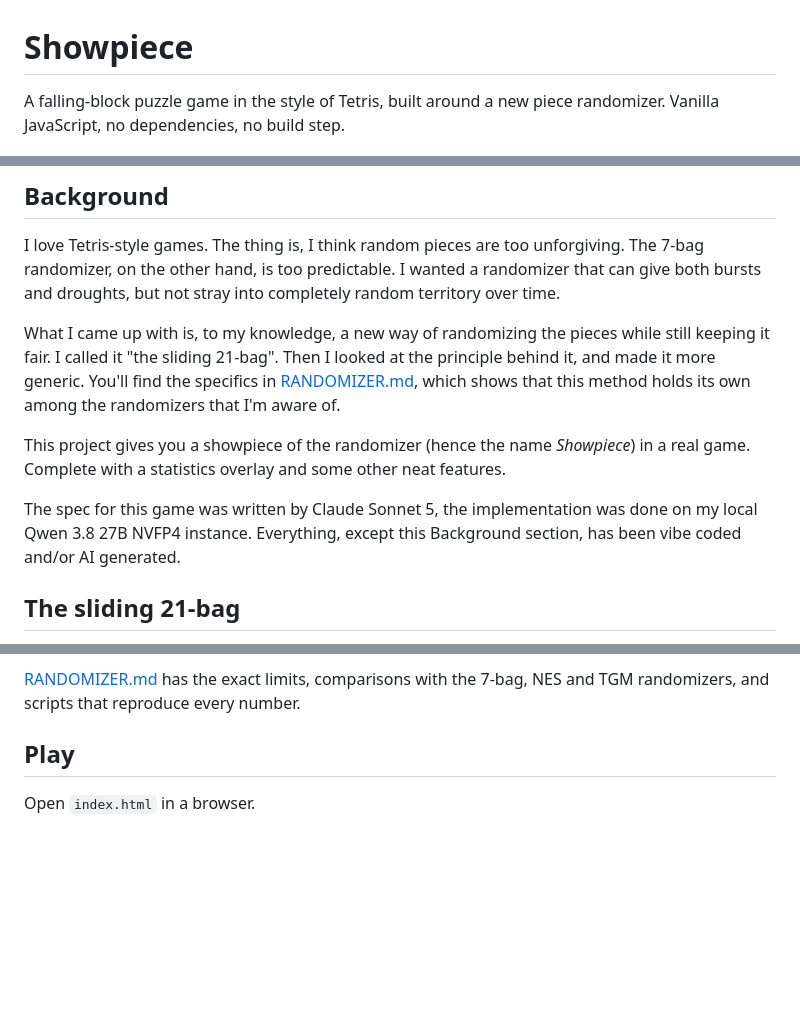
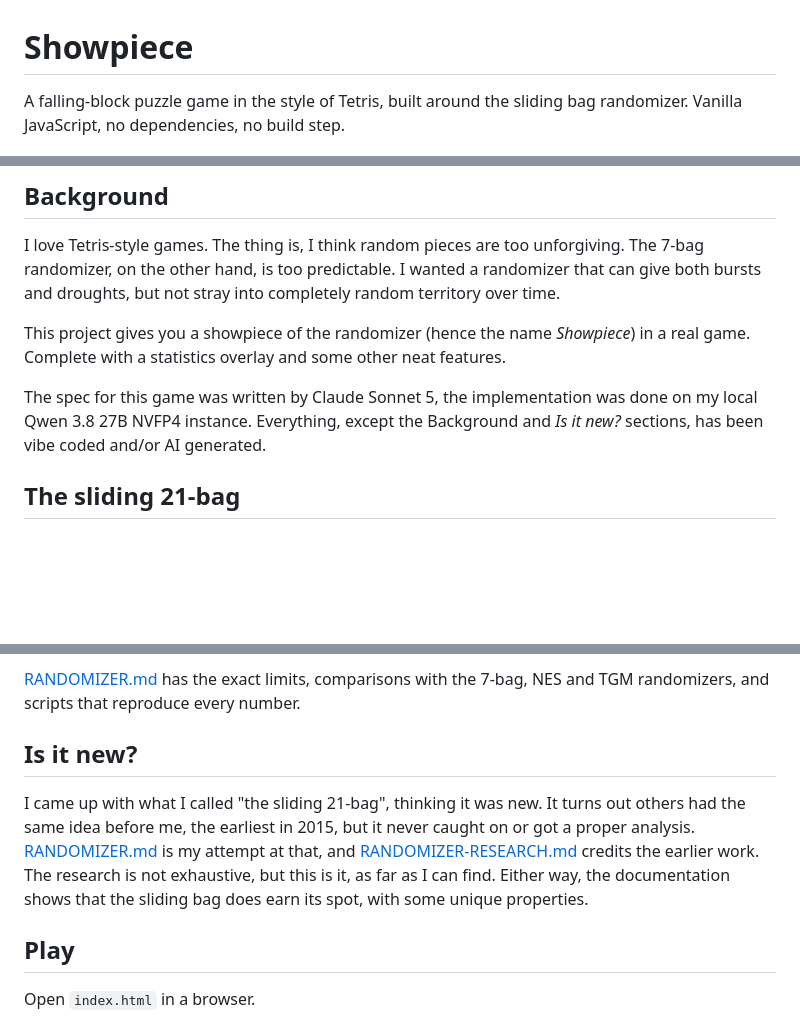
Before and after one commit to skrodahl/showpiece, a Markdown page: README.md, 3 parts joined by grey strips. GitHub-like rendering; blank space fills up the shorter version.

Commit message:
Randomizer research, updated README.md

```diff
--- a/README.md
+++ b/README.md
@@ -1,6 +1,6 @@
 # Showpiece
 
-A falling-block puzzle game in the style of Tetris, built around a new piece randomizer. Vanilla JavaScript, no dependencies, no build step.
+A falling-block puzzle game in the style of Tetris, built around the sliding bag randomizer. Vanilla JavaScript, no dependencies, no build step.
 
 ![Action Shot](screenshots/showpiece.png)
 
@@ -8,11 +8,9 @@ A falling-block puzzle game in the style of Tetris, built around a new piece ran
 
 I love Tetris-style games. The thing is, I think random pieces are too unforgiving. The 7-bag randomizer, on the other hand, is too predictable. I wanted a randomizer that can give both bursts and droughts, but not stray into completely random territory over time.
 
-What I came up with is, to my knowledge, a new way of randomizing the pieces while still keeping it fair. I called it "the sliding 21-bag". Then I looked at the principle behind it, and made it more generic. You'll find the specifics in [RANDOMIZER.md](RANDOMIZER.md), which shows that this method holds its own among the randomizers that I'm aware of.
-
 This project gives you a showpiece of the randomizer (hence the name *Showpiece*) in a real game. Complete with a statistics overlay and some other neat features.
 
-The spec for this game was written by Claude Sonnet 5, the implementation was done on my local Qwen 3.8 27B NVFP4 instance. Everything, except this Background section, has been vibe coded and/or AI generated.
+The spec for this game was written by Claude Sonnet 5, the implementation was done on my local Qwen 3.8 27B NVFP4 instance. Everything, except the Background and *Is it new?* sections, has been vibe coded and/or AI generated.
 
 ## The sliding 21-bag
 
@@ -31,6 +29,10 @@ What that gives you:
 - **Self-correction:** the longer you wait for a piece, the more copies of it build up in the pool. Droughts often end in a flood.
 
 [RANDOMIZER.md](RANDOMIZER.md) has the exact limits, comparisons with the 7-bag, NES and TGM randomizers, and scripts that reproduce every number.
+
+## Is it new?
+
+I came up with what I called "the sliding 21-bag", thinking it was new. It turns out others had the same idea before me, the earliest in 2015, but it never caught on or got a proper analysis. [RANDOMIZER.md](RANDOMIZER.md) is my attempt at that, and [RANDOMIZER-RESEARCH.md](RANDOMIZER-RESEARCH.md) credits the earlier work. The research is not exhaustive, but this is it, as far as I can find. Either way, the documentation shows that the sliding bag does earn its spot, with some unique properties.
 
 ## Play
 
```
Also changed, not shown: RANDOMIZER-RESEARCH.md (added, +274 -0 lines), RANDOMIZER.md (+23 -5 lines).
